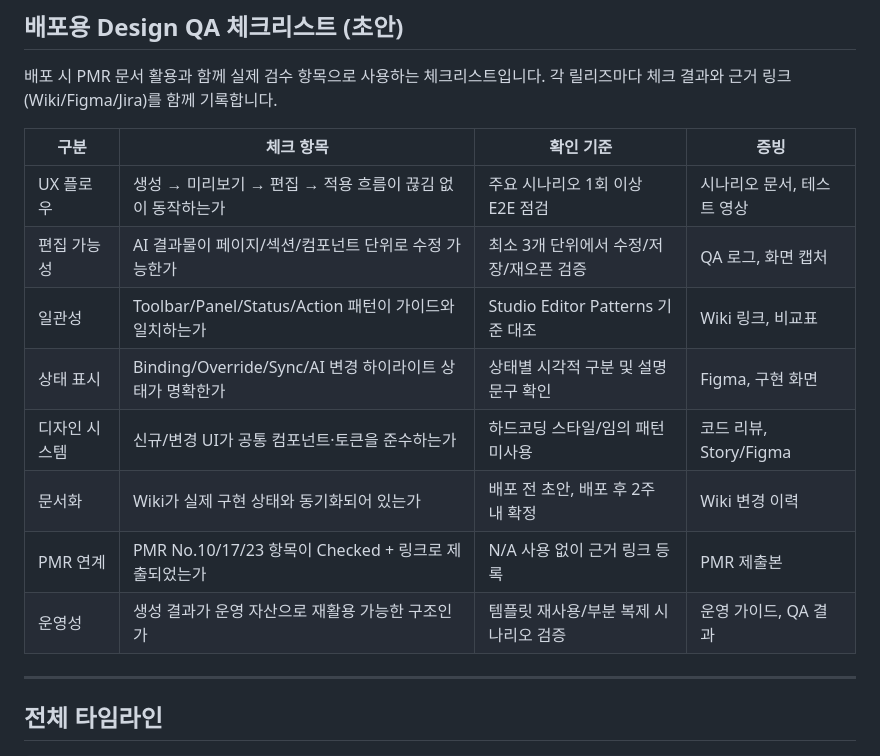
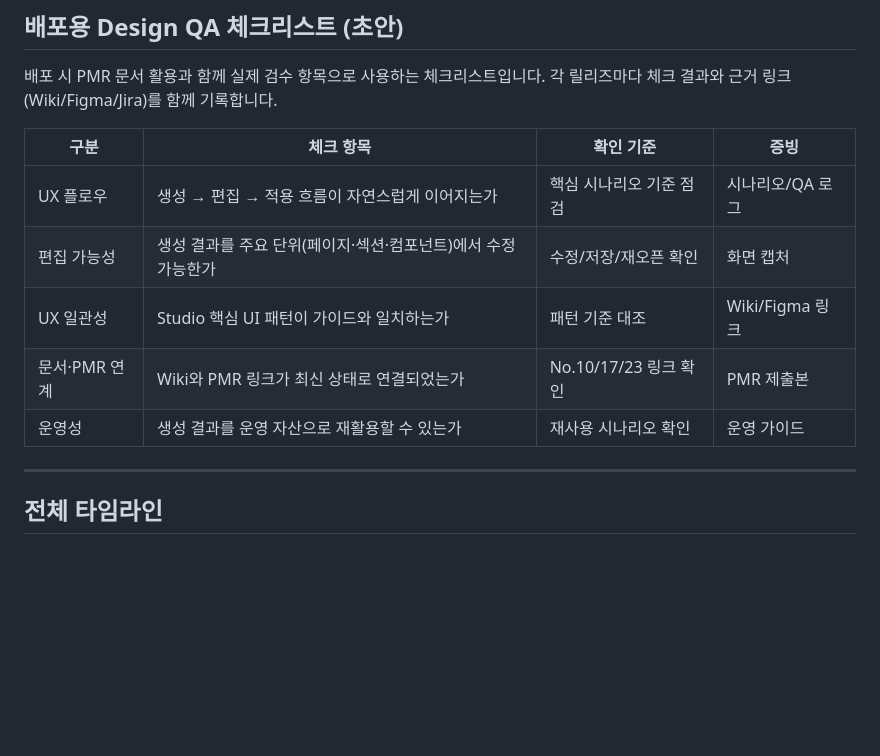
Before and after one commit to rabbitgirl80/work, a Markdown page: 2026-annual-goals.md, the part around one of its changes. GitHub-like rendering; blank space fills up the shorter version.

```diff
--- a/2026-annual-goals.md
+++ b/2026-annual-goals.md
@@ -320,14 +274,11 @@ AI 템플릿 생성
 
 | 구분 | 체크 항목 | 확인 기준 | 증빙 |
 | --- | --- | --- | --- |
-| UX 플로우 | 생성 → 미리보기 → 편집 → 적용 흐름이 끊김 없이 동작하는가 | 주요 시나리오 1회 이상 E2E 점검 | 시나리오 문서, 테스트 영상 |
-| 편집 가능성 | AI 결과물이 페이지/섹션/컴포넌트 단위로 수정 가능한가 | 최소 3개 단위에서 수정/저장/재오픈 검증 | QA 로그, 화면 캡처 |
-| 일관성 | Toolbar/Panel/Status/Action 패턴이 가이드와 일치하는가 | Studio Editor Patterns 기준 대조 | Wiki 링크, 비교표 |
-| 상태 표시 | Binding/Override/Sync/AI 변경 하이라이트 상태가 명확한가 | 상태별 시각적 구분 및 설명 문구 확인 | Figma, 구현 화면 |
-| 디자인 시스템 | 신규/변경 UI가 공통 컴포넌트·토큰을 준수하는가 | 하드코딩 스타일/임의 패턴 미사용 | 코드 리뷰, Story/Figma |
-| 문서화 | Wiki가 실제 구현 상태와 동기화되어 있는가 | 배포 전 초안, 배포 후 2주 내 확정 | Wiki 변경 이력 |
-| PMR 연계 | PMR No.10/17/23 항목이 Checked + 링크로 제출되었는가 | N/A 사용 없이 근거 링크 등록 | PMR 제출본 |
-| 운영성 | 생성 결과가 운영 자산으로 재활용 가능한 구조인가 | 템플릿 재사용/부분 복제 시나리오 검증 | 운영 가이드, QA 결과 |
+| UX 플로우 | 생성 → 편집 → 적용 흐름이 자연스럽게 이어지는가 | 핵심 시나리오 기준 점검 | 시나리오/QA 로그 |
+| 편집 가능성 | 생성 결과를 주요 단위(페이지·섹션·컴포넌트)에서 수정 가능한가 | 수정/저장/재오픈 확인 | 화면 캡처 |
+| UX 일관성 | Studio 핵심 UI 패턴이 가이드와 일치하는가 | 패턴 기준 대조 | Wiki/Figma 링크 |
+| 문서·PMR 연계 | Wiki와 PMR 링크가 최신 상태로 연결되었는가 | No.10/17/23 링크 확인 | PMR 제출본 |
+| 운영성 | 생성 결과를 운영 자산으로 재활용할 수 있는가 | 재사용 시나리오 확인 | 운영 가이드 |
 
 ---
 
```
Also changed, not shown: other parts of 2026-annual-goals.md (+9 -55 lines).
